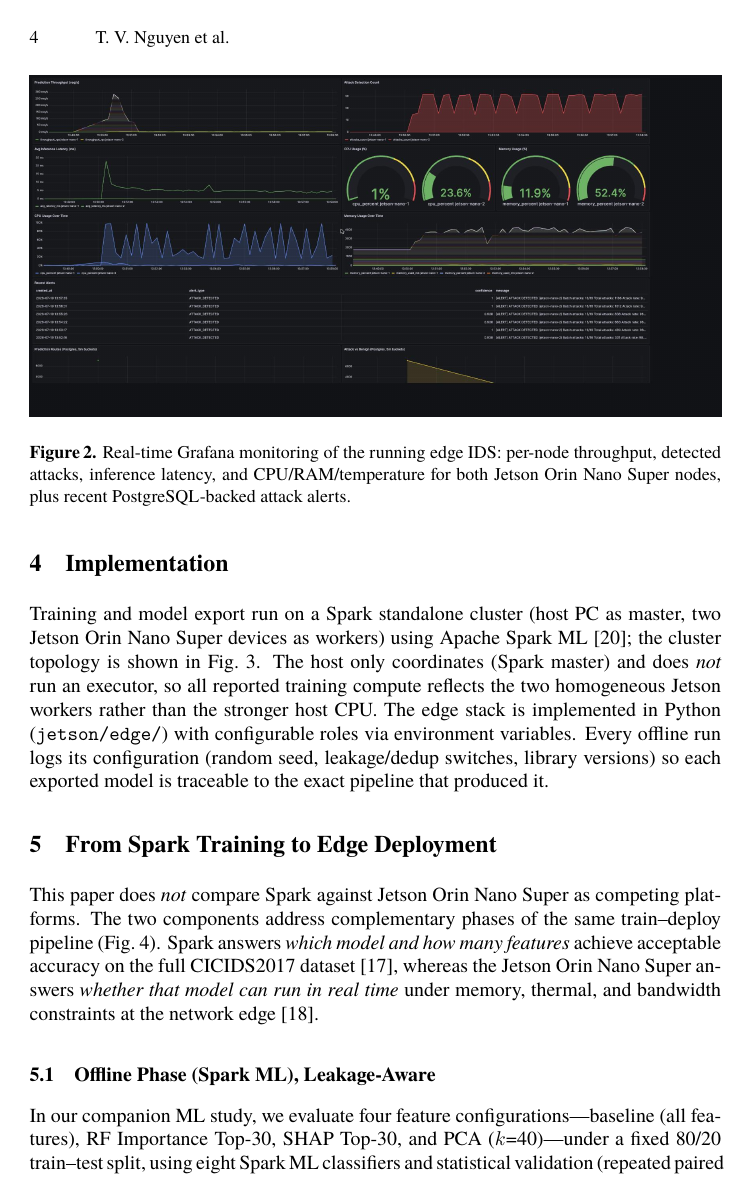
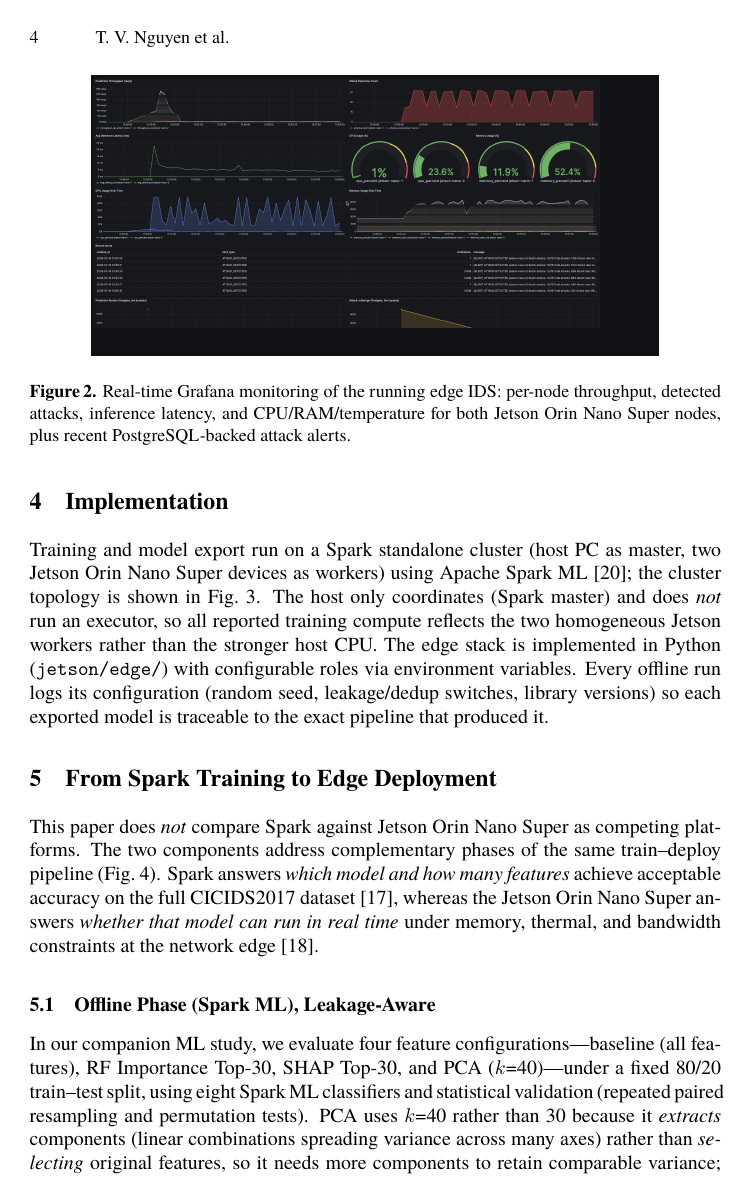
Before and after one commit to vuthainguyen1602/Thesis_IDS, a LaTeX thesis (papers/soict2026/manuscript/main.tex): page 4 of 13 before the commit and page 4 of 12 after it. The pictures show the PDF file output/pdfs/SOICT2026_draft.pdf that the author committed with the source.

Commit message:
soict: tighter float packing + smaller screenshots; 13->12 pages, body ends p11

```diff
--- a/papers/soict2026/manuscript/main.tex
+++ b/papers/soict2026/manuscript/main.tex
@@ -24,6 +24,11 @@
 \usetikzlibrary{positioning, arrows.meta, shapes.geometric, fit, backgrounds, calc}
 
 \newcommand{\ph}[1]{{\color{gray}\textit{[#1]}}}
+% Tighter float packing (reclaim near-empty float pages)
+\renewcommand{\topfraction}{0.92}
+\renewcommand{\bottomfraction}{0.6}
+\renewcommand{\textfraction}{0.06}
+\renewcommand{\floatpagefraction}{0.85}
 % No-op fallback: \babelshorthandoff is a babel command, undefined under polyglossia.
 \providecommand{\babelshorthandoff}[1]{}
 
@@ -130,7 +135,7 @@ Each node tags metrics with \texttt{EDGE\_NODE\_ID} in InfluxDB and PostgreSQL.
 
 \begin{figure}[htbp]
   \centering
-  \includegraphics[width=\textwidth]{grafana_dashboard.png}
+  \includegraphics[width=0.82\textwidth]{grafana_dashboard.png}
   \caption{Real-time Grafana monitoring of the running edge IDS: per-node throughput, detected attacks, inference latency, and CPU/RAM/temperature for both Jetson Orin Nano Super nodes, plus recent PostgreSQL-backed attack alerts.}
   \label{fig:grafana}
 \end{figure}
@@ -320,7 +325,7 @@ Figure~\ref{fig:classifier-terminal} shows the PySpark classifier node (\texttt{
 
 \begin{figure}[htbp]
   \centering
-  \includegraphics[width=\textwidth]{pipeline_terminal_jetson2.png}
+  \includegraphics[width=0.72\textwidth]{pipeline_terminal_jetson2.png}
   \caption{Classifier node (\texttt{jetson-nano-2}) in operation: per-batch attack detection, few-millisecond inference latency, and live per-node resource telemetry during CICIDS2017 replay.}
   \label{fig:classifier-terminal}
 \end{figure}
```
Also changed, not shown: output/pdfs/SOICT2026_draft.pdf, papers/soict2026/manuscript/main.tex (4 more changed lines).
